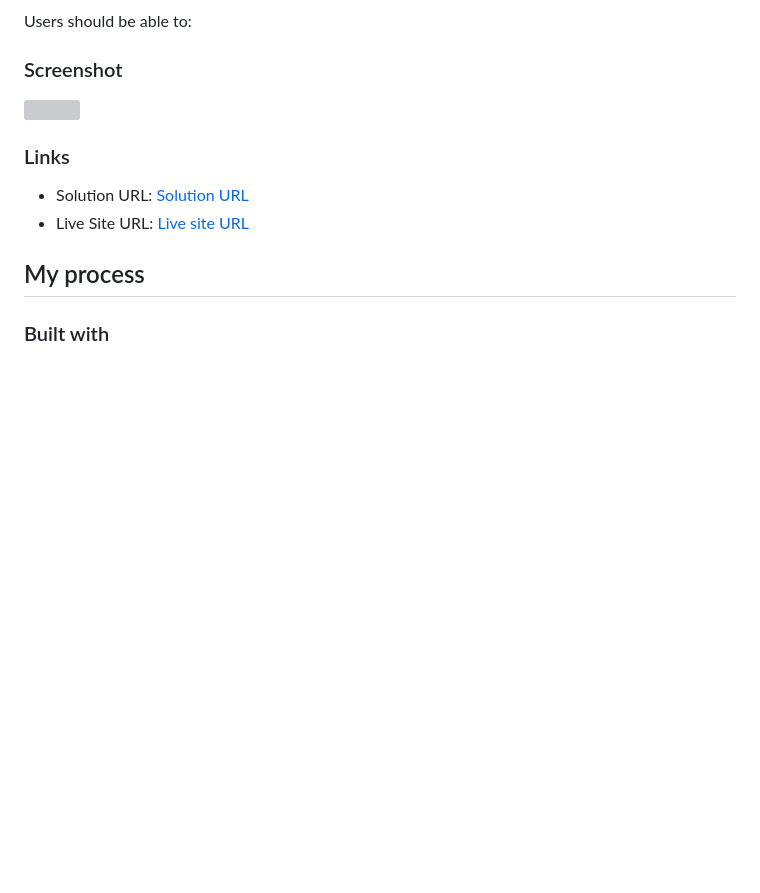
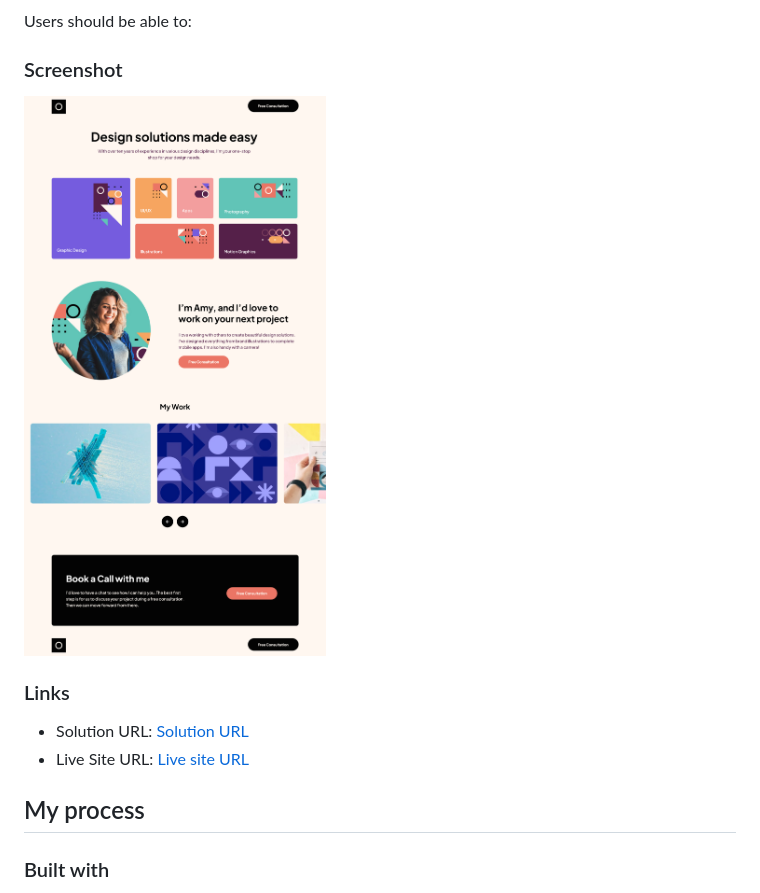
Before and after one commit to engsofjvolfe/frontendmentor, a Markdown page: single-page-design-portfolio/README.md, the part around the change. GitHub-like rendering; pictures changed too: single-page-design-portfolio/assets/screenshot.png (added); blank space fills up the shorter version; grey boxes are pictures that could not be loaded.

Commit message:
Screenshot

```diff
--- a/single-page-design-portfolio/README.md
+++ b/single-page-design-portfolio/README.md
@@ -28,7 +28,7 @@ Users should be able to:
 
 ### Screenshot
 
-![](./assets/images/screenshot.png)
+![](./assets/screenshot.png)
 
 ### Links
 
```
